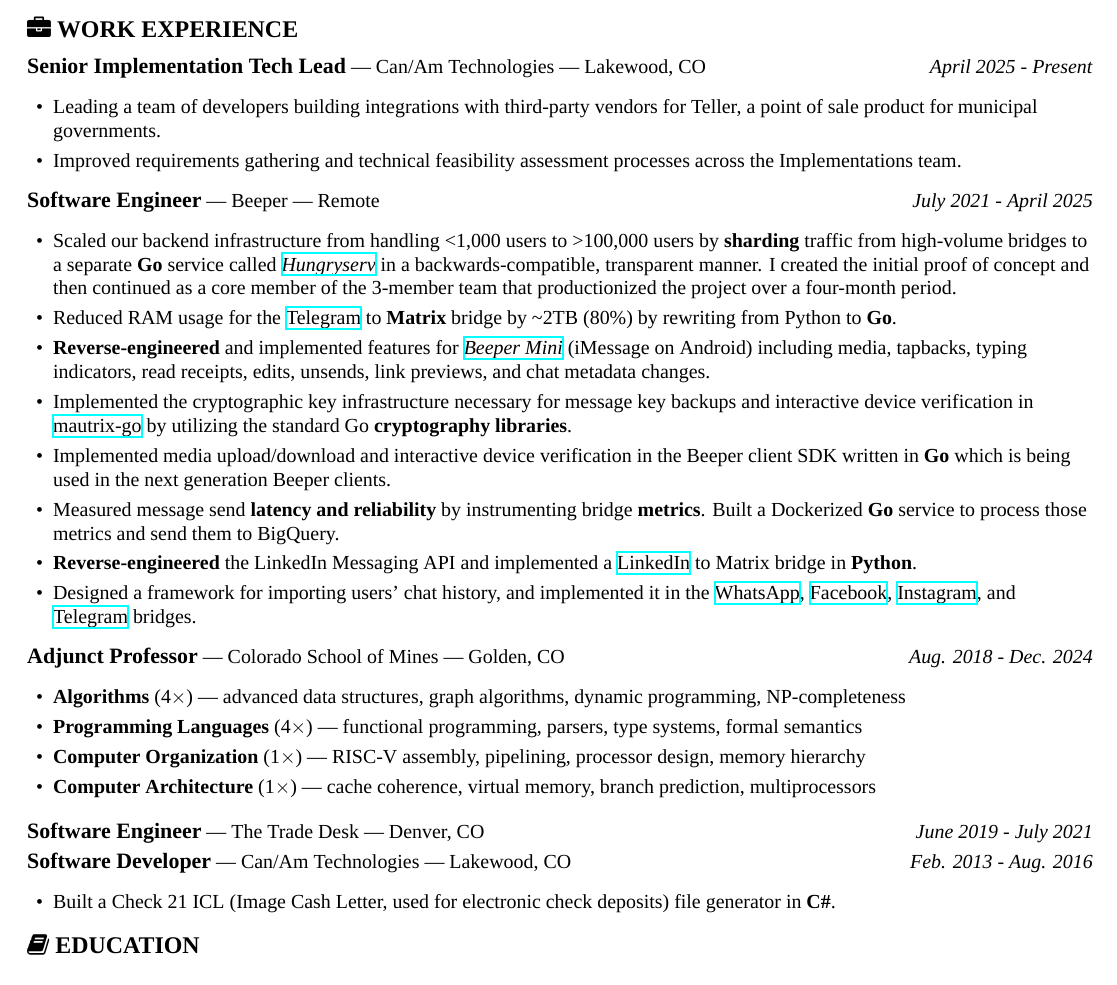
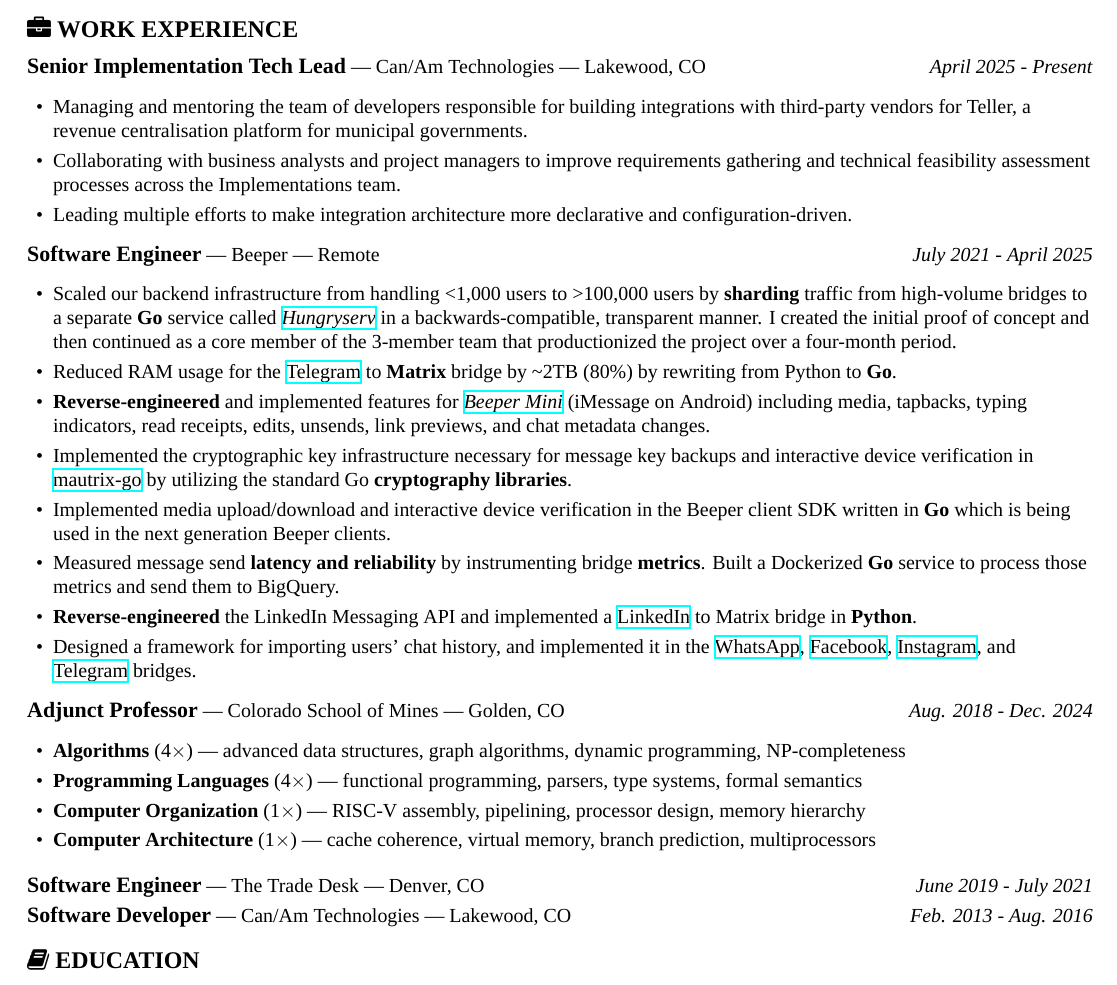
Before and after one commit to sumnerevans/resume, a LaTeX CV (resume.tex): part of the page, cut so that both start at the same text. Compiled offline with XeLaTeX; a missing font is replaced by an installed copy or a similar font.

Commit message:
update Can/Am section
Signed-off-by: Sumner Evans <me@sumnerevans.com>

```diff
--- a/resume.tex
+++ b/resume.tex
@@ -60,10 +60,14 @@
 \textbf{Senior Implementation Tech Lead} --- Can/Am Technologies --- Lakewood, CO}
 \hfill \textit{April 2025 - Present}
 \begin{itemize}
-    \item Leading a team of developers building integrations with third-party
-        vendors for Teller, a point of sale product for municipal governments.
-    \item Improved requirements gathering and technical feasibility assessment
-        processes across the Implementations team.
+    \item Managing and mentoring the team of developers responsible for building
+        integrations with third-party vendors for Teller, a revenue
+        centralisation platform for municipal governments.
+    \item Collaborating with business analysts and project managers to improve
+        requirements gathering and technical feasibility assessment processes
+        across the Implementations team.
+    \item Leading multiple efforts to make integration architecture more
+        declarative and configuration-driven.
 \end{itemize}
 
 {\fontsize{11}{0}
@@ -177,10 +181,10 @@
 {\fontsize{11}{0}
 \textbf{Software Developer} --- Can/Am Technologies --- Lakewood, CO}
 \hfill \textit{Feb. 2013 - Aug. 2016}
-\begin{itemize}
-    \item Built a Check 21 ICL (Image Cash Letter, used for electronic check
-        deposits) file generator in \textbf{C\#}.
-\end{itemize}
+% \begin{itemize}
+%     \item Built a Check 21 ICL (Image Cash Letter, used for electronic check
+%         deposits) file generator in \textbf{C\#}.
+% \end{itemize}
 
 % \begin{itemize}
 %     \item Designed and built new features for Teller, an enterprise
```
Also changed, not shown: resume.pdf.
